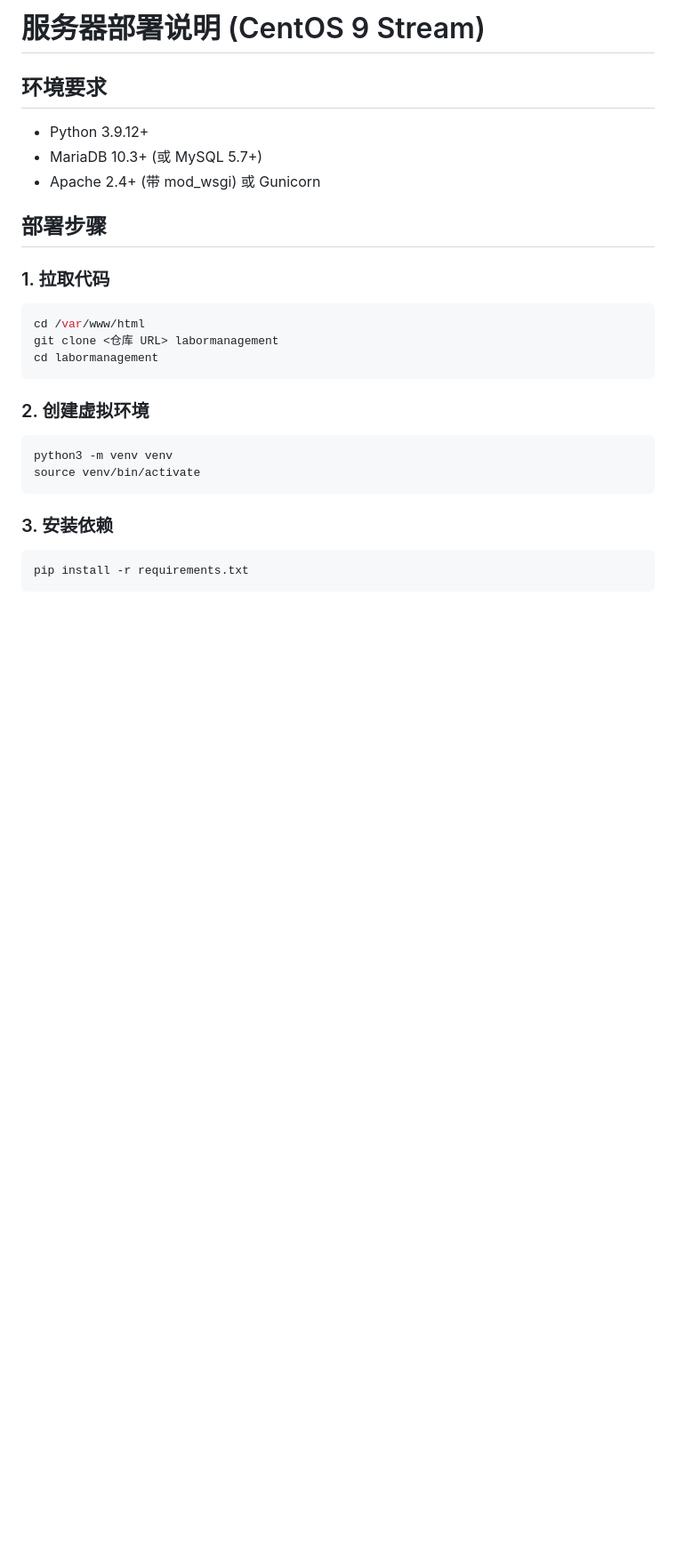
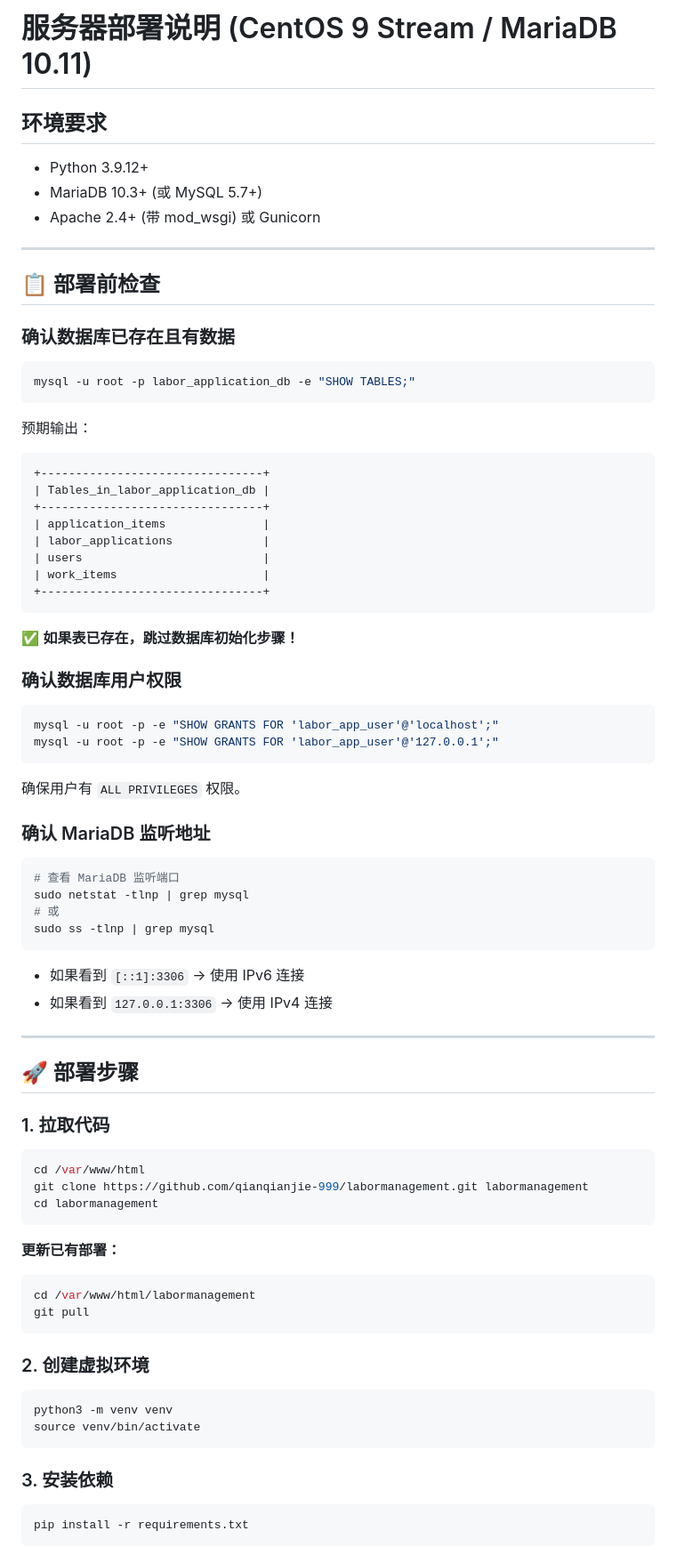
Before and after one commit to qianqianjie-999/labormanagement, a Markdown page: SERVER_DEPLOYMENT.md, the part around one of its changes. Shown at 89% size. Drawn GitHub-style; blank space fills up the shorter version.

````diff
--- a/SERVER_DEPLOYMENT.md
+++ b/SERVER_DEPLOYMENT.md
@@ -1,4 +1,4 @@
-# 服务器部署说明 (CentOS 9 Stream)
+# 服务器部署说明 (CentOS 9 Stream / MariaDB 10.11)
 
 ## 环境要求
 
@@ -6,14 +6,67 @@
 - MariaDB 10.3+ (或 MySQL 5.7+)
 - Apache 2.4+ (带 mod_wsgi) 或 Gunicorn
 
-## 部署步骤
+---
+
+## 📋 部署前检查
+
+### 确认数据库已存在且有数据
+
+```bash
+mysql -u root -p labor_application_db -e "SHOW TABLES;"
+```
+
+预期输出：
+```
++--------------------------------+
+| Tables_in_labor_application_db |
++--------------------------------+
+| application_items              |
+| labor_applications             |
+| users                          |
+| work_items                     |
++--------------------------------+
+```
+
+✅ **如果表已存在，跳过数据库初始化步骤！**
+
+### 确认数据库用户权限
+
+```bash
+mysql -u root -p -e "SHOW GRANTS FOR 'labor_app_user'@'localhost';"
+mysql -u root -p -e "SHOW GRANTS FOR 'labor_app_user'@'127.0.0.1';"
+```
+
+确保用户有 `ALL PRIVILEGES` 权限。
+
+### 确认 MariaDB 监听地址
+
+```bash
+# 查看 MariaDB 监听端口
+sudo netstat -tlnp | grep mysql
+# 或
+sudo ss -tlnp | grep mysql
+```
+
+- 如果看到 `[::1]:3306` → 使用 IPv6 连接
+- 如果看到 `127.0.0.1:3306` → 使用 IPv4 连接
+
+---
+
+## 🚀 部署步骤
 
 ### 1. 拉取代码
 
 ```bash
 cd /var/www/html
-git clone <仓库 URL> labormanagement
+git clone https://github.com/qianqianjie-999/labormanagement.git labormanagement
 cd labormanagement
+```
+
+**更新已有部署：**
+```bash
+cd /var/www/html/labormanagement
+git pull
 ```
 
 ### 2. 创建虚拟环境
````
Also changed, not shown: other parts of SERVER_DEPLOYMENT.md (+141 -19 lines).
